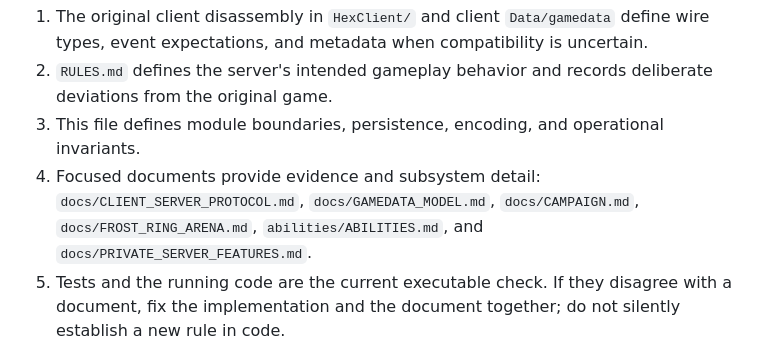
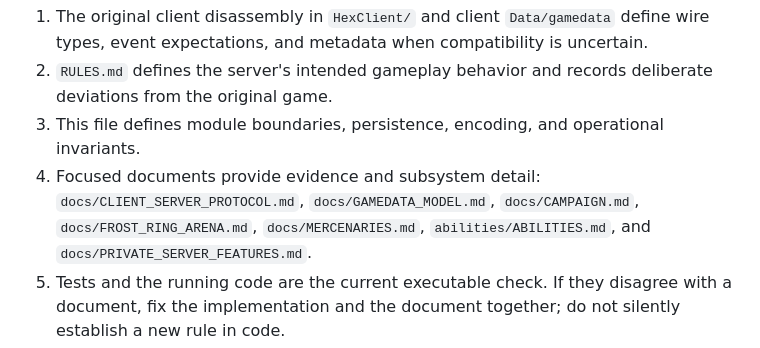
Before and after one commit to IanUtley/hex-server, a Markdown page: HOWTO.md, the part around the change. Rendered like a GitHub page.

```diff
--- a/HOWTO.md
+++ b/HOWTO.md
@@ -22,7 +22,7 @@ Use the sources in this order:
    invariants.
 4. Focused documents provide evidence and subsystem detail:
    `docs/CLIENT_SERVER_PROTOCOL.md`, `docs/GAMEDATA_MODEL.md`,
-   `docs/CAMPAIGN.md`, `docs/FROST_RING_ARENA.md`,
+   `docs/CAMPAIGN.md`, `docs/FROST_RING_ARENA.md`, `docs/MERCENARIES.md`,
    `abilities/ABILITIES.md`, and `docs/PRIVATE_SERVER_FEATURES.md`.
 5. Tests and the running code are the current executable check. If they
    disagree with a document, fix the implementation and the document together;
```
Also changed, not shown: docs/MERCENARIES.md (added, +124 -0 lines), docs/PRIVATE_SERVER_FEATURES.md (+4 -2 lines).
